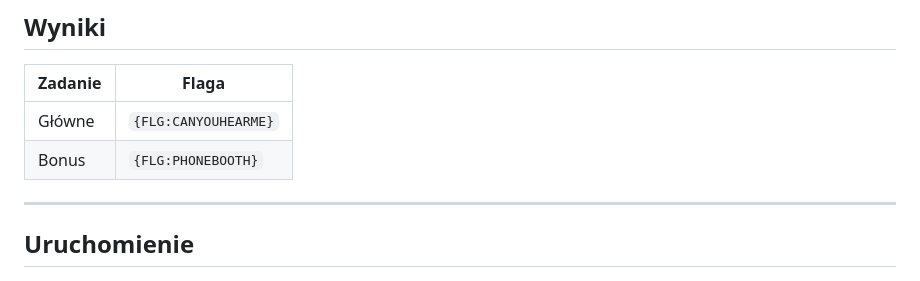
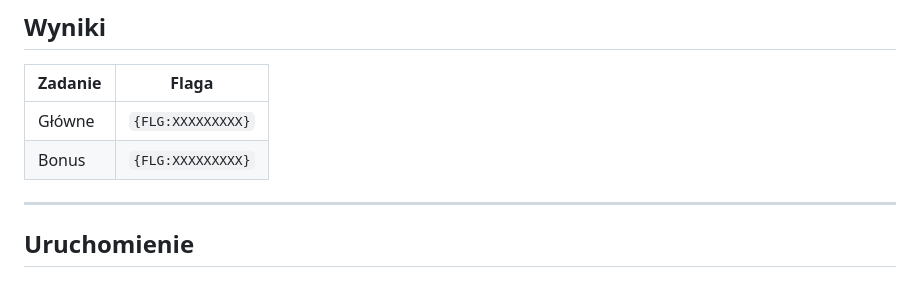
Before and after one commit to bartosz-zarzyczny/ai_devs4, a Markdown page: L22/README.md, the part around the change. Drawn GitHub-style.

Commit message:
Change flags for main and bonus tasks
Updated flags for main and bonus tasks in README.

```diff
--- a/L22/README.md
+++ b/L22/README.md
@@ -14,8 +14,8 @@ Odpowiedź wysyłamy na: `POST https://hub.ag3nts.org/verify`
 
 | Zadanie | Flaga |
 |---------|-------|
-| Główne  | `{FLG:CANYOUHEARME}` |
-| Bonus   | `{FLG:PHONEBOOTH}` |
+| Główne  | `{FLG:XXXXXXXXX}` |
+| Bonus   | `{FLG:XXXXXXXXX}` |
 
 ---
 
```
